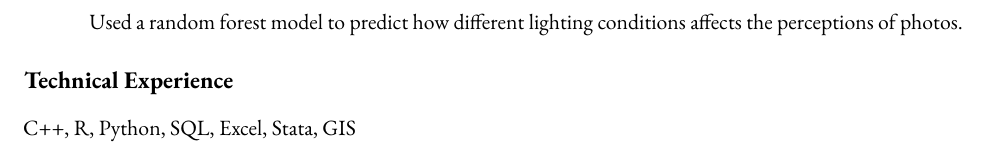
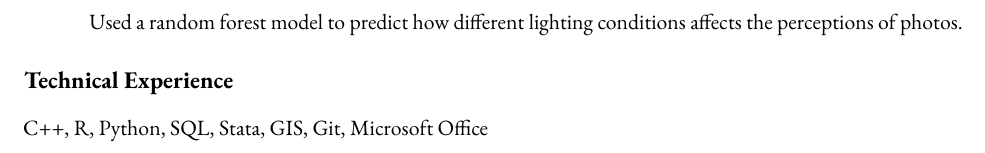
Before and after one commit to shunekawaoto2003/CV, a Quarto document (CV.qmd): part of page 2 of 2, cut so that both start at the same text. The pictures show the output file CV.pdf that the author committed with the source.

Commit message:
confirm changes?

```diff
--- a/CV.qmd
+++ b/CV.qmd
@@ -67,6 +67,7 @@ validate-yaml: false
   - Used machine learning models to impute and predict individuals' alcoholic statuses with a 73% predicting rate.
 - **[Analysis of Lighting Conditions Affecting Perception of Photos](https://github.com/shunekawaoto2003/Analysis-of-light-conditions)**
   - Used a random forest model to predict how different lighting conditions affects the perceptions of photos.
+<!-- - **[Predicting Diabetes Diagnosis from Health Data] -->
 
 # Technical Experience
-C++, R, Python, SQL, Excel, Stata, GIS
+C++, R, Python, SQL, Stata, GIS, Git, Microsoft Office
```
Also changed, not shown: CV.pdf.
